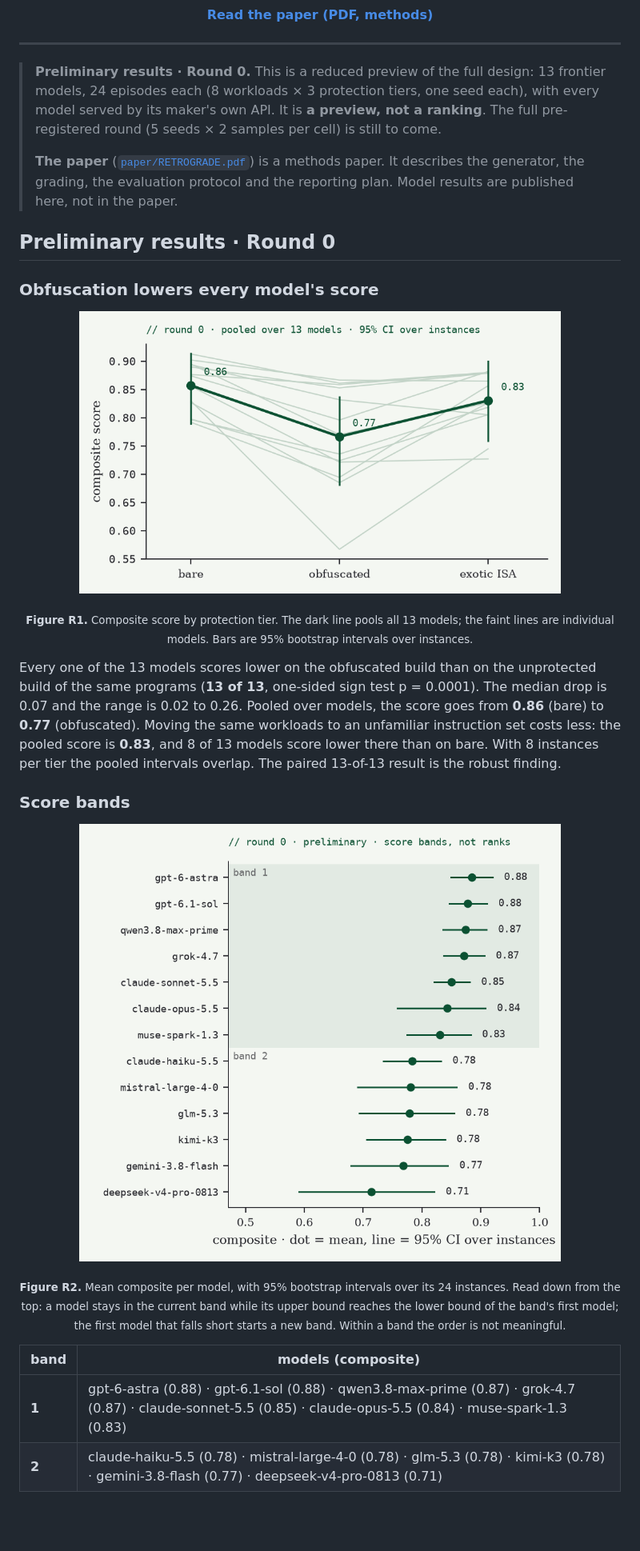
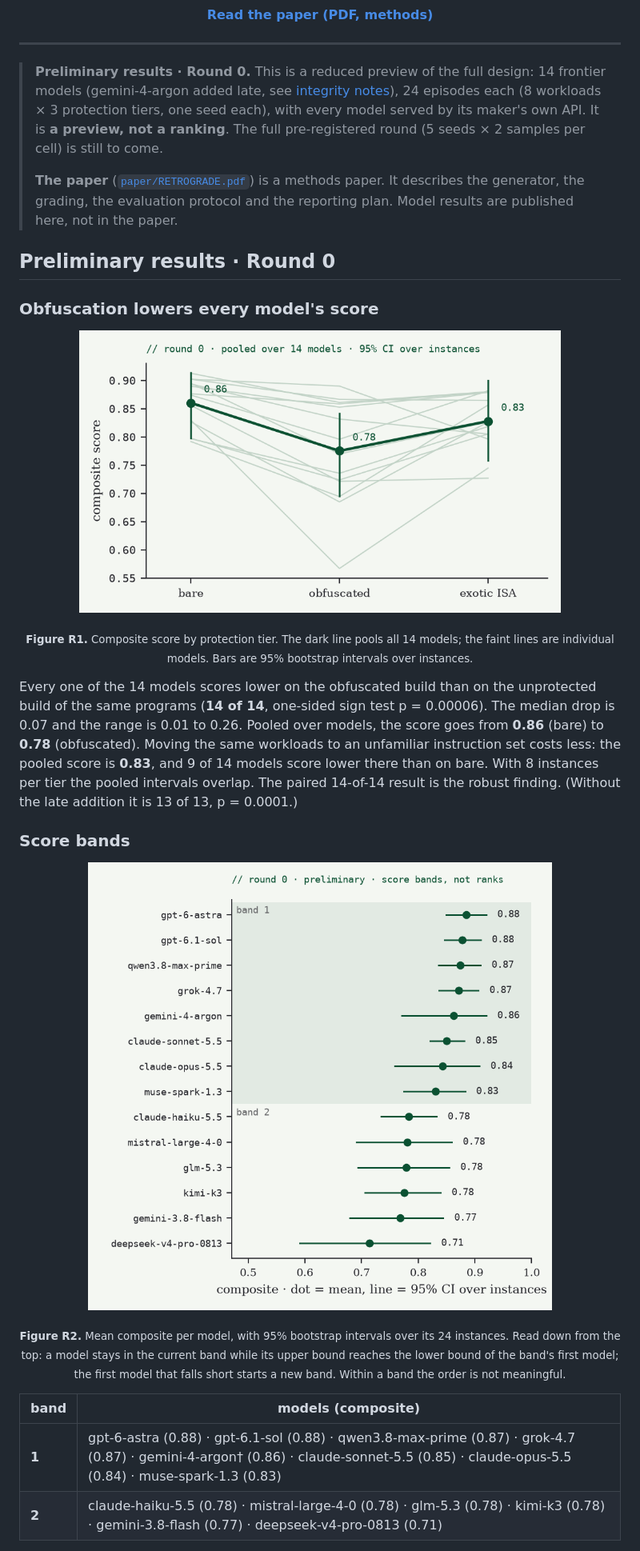
Before and after one commit to flockcap/retrograde-bench, a Markdown page: README.md, the part around one of its changes. Shown at 80% size. GitHub-like rendering; pictures changed too: assets/round0-bands.png, assets/round0-protection.png; blank space fills up the shorter version.

```diff
--- a/README.md
+++ b/README.md
@@ -11,8 +11,8 @@
 
 ---
 
-> **Preliminary results · Round 0.** This is a reduced preview of the full design: 13 frontier
-> models, 24 episodes each (8 workloads × 3 protection tiers, one seed each), with every model
+> **Preliminary results · Round 0.** This is a reduced preview of the full design: 14 frontier
+> models (gemini-4-argon added late, see [integrity notes](#late-addition-gemini-4-argon)), 24 episodes each (8 workloads × 3 protection tiers, one seed each), with every model
 > served by its maker's own API. It is **a preview, not a ranking**. The full pre-registered round
 > (5 seeds × 2 samples per cell) is still to come.
 >
@@ -25,15 +25,15 @@
 ### Obfuscation lowers every model's score
 
 <p align="center"><img src="assets/round0-protection.png" alt="Pooled composite by protection tier" width="80%"/></p>
-<p align="center"><sub><b>Figure R1.</b> Composite score by protection tier. The dark line pools all 13 models;
+<p align="center"><sub><b>Figure R1.</b> Composite score by protection tier. The dark line pools all 14 models;
 the faint lines are individual models. Bars are 95% bootstrap intervals over instances.</sub></p>
 
-Every one of the 13 models scores lower on the obfuscated build than on the unprotected build of the
-same programs (**13 of 13**, one-sided sign test p = 0.0001). The median drop is 0.07 and the range is
-0.02 to 0.26. Pooled over models, the score goes from **0.86** (bare) to **0.77** (obfuscated). Moving the
-same workloads to an unfamiliar instruction set costs less: the pooled score is **0.83**, and 8 of 13
+Every one of the 14 models scores lower on the obfuscated build than on the unprotected build of the
+same programs (**14 of 14**, one-sided sign test p = 0.00006). The median drop is 0.07 and the range is
+0.01 to 0.26. Pooled over models, the score goes from **0.86** (bare) to **0.78** (obfuscated). Moving the
+same workloads to an unfamiliar instruction set costs less: the pooled score is **0.83**, and 9 of 14
 models score lower there than on bare. With 8 instances per tier the pooled intervals overlap. The
-paired 13-of-13 result is the robust finding.
+paired 14-of-14 result is the robust finding. (Without the late addition it is 13 of 13, p = 0.0001.)
 
 ### Score bands
 
@@ -45,5 +45,5 @@ Within a band the order is not meaningful.</sub></p>
 
 | band | models (composite) |
 |---|---|
-| **1** | gpt-6-astra (0.88) · gpt-6.1-sol (0.88) · qwen3.8-max-prime (0.87) · grok-4.7 (0.87) · claude-sonnet-5.5 (0.85) · claude-opus-5.5 (0.84) · muse-spark-1.3 (0.83) |
+| **1** | gpt-6-astra (0.88) · gpt-6.1-sol (0.88) · qwen3.8-max-prime (0.87) · grok-4.7 (0.87) · gemini-4-argon† (0.86) · claude-sonnet-5.5 (0.85) · claude-opus-5.5 (0.84) · muse-spark-1.3 (0.83) |
 | **2** | claude-haiku-5.5 (0.78) · mistral-large-4-0 (0.78) · glm-5.3 (0.78) · kimi-k3 (0.78) · gemini-3.8-flash (0.77) · deepseek-v4-pro-0813 (0.71) |
```
Also changed, not shown: other parts of README.md (+26 -7 lines), results/round0/leaderboard.md (+6 -5 lines), 5 other files.
